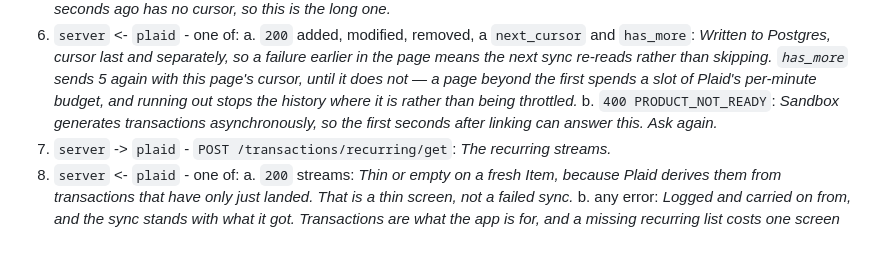
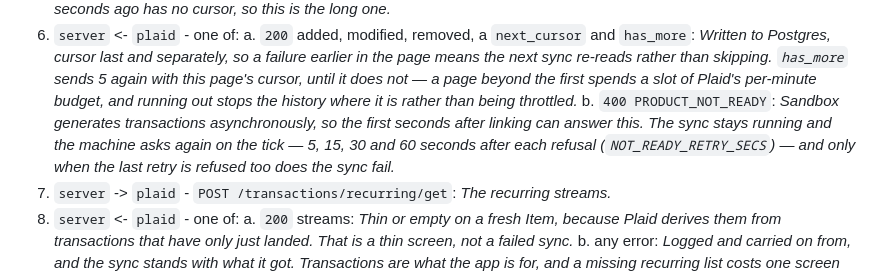
Before and after one commit to llGaetanll/meridian, a Markdown page: docs/API_FLOW.md, the part around the change. Drawn GitHub-style; blank space fills up the shorter version.

Commit message:
Say in flow D what asking again now means
Co-Authored-By: Claude Fable 5 <noreply@anthropic.com>

```diff
--- a/docs/API_FLOW.md
+++ b/docs/API_FLOW.md
@@ -188,7 +188,7 @@ message is the server talking unprompted.
 5. `server` -> `plaid` - `POST /transactions/sync`: *One page of the history, as a diff from the cursor. A bank attached seconds ago has no cursor, so this is the long one.*
 6. `server` <- `plaid` - one of:
    a. `200` added, modified, removed, a `next_cursor` and `has_more`: *Written to Postgres, cursor last and separately, so a failure earlier in the page means the next sync re-reads rather than skipping. `has_more` sends 5 again with this page's cursor, until it does not — a page beyond the first spends a slot of Plaid's per-minute budget, and running out stops the history where it is rather than being throttled.*
-   b. `400 PRODUCT_NOT_READY`: *Sandbox generates transactions asynchronously, so the first seconds after linking can answer this. Ask again.*
+   b. `400 PRODUCT_NOT_READY`: *Sandbox generates transactions asynchronously, so the first seconds after linking can answer this. The sync stays running and the machine asks again on the tick — 5, 15, 30 and 60 seconds after each refusal (`NOT_READY_RETRY_SECS`) — and only when the last retry is refused too does the sync fail.*
 7. `server` -> `plaid` - `POST /transactions/recurring/get`: *The recurring streams.*
 8. `server` <- `plaid` - one of:
    a. `200` streams: *Thin or empty on a fresh Item, because Plaid derives them from transactions that have only just landed. That is a thin screen, not a failed sync.*
```
